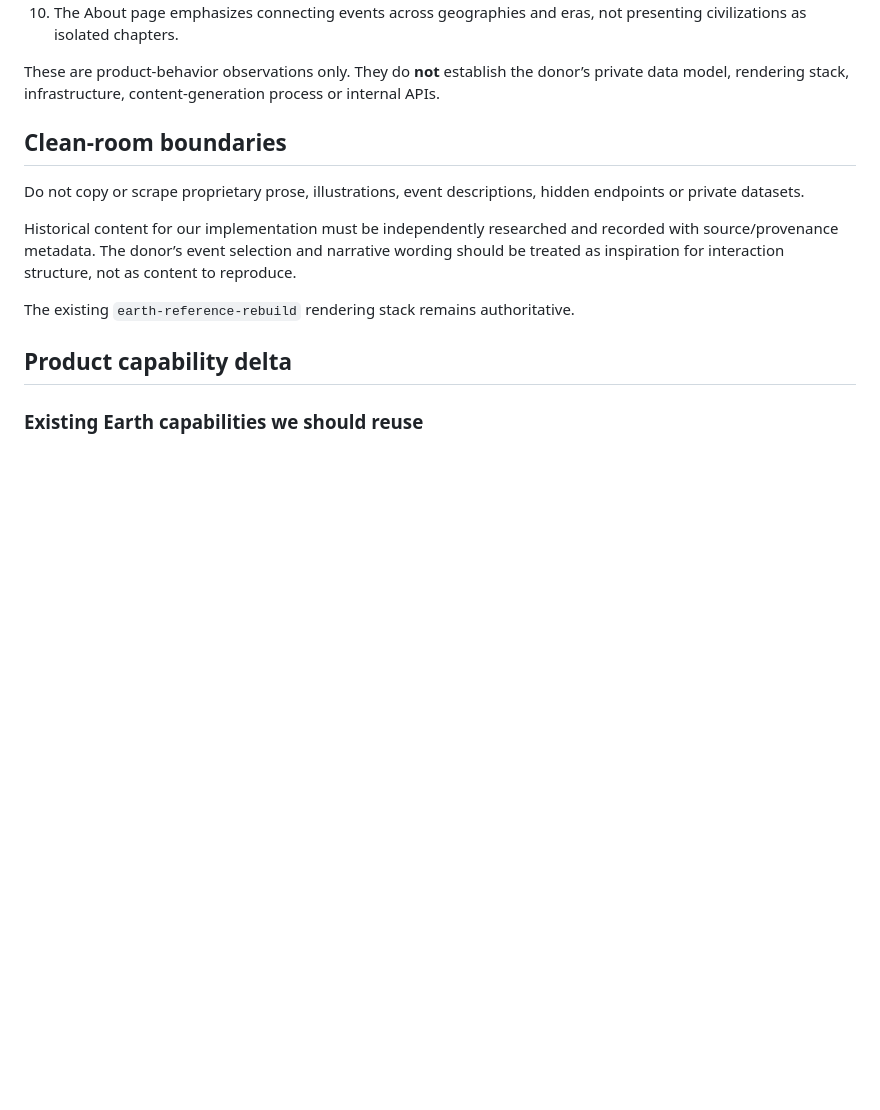
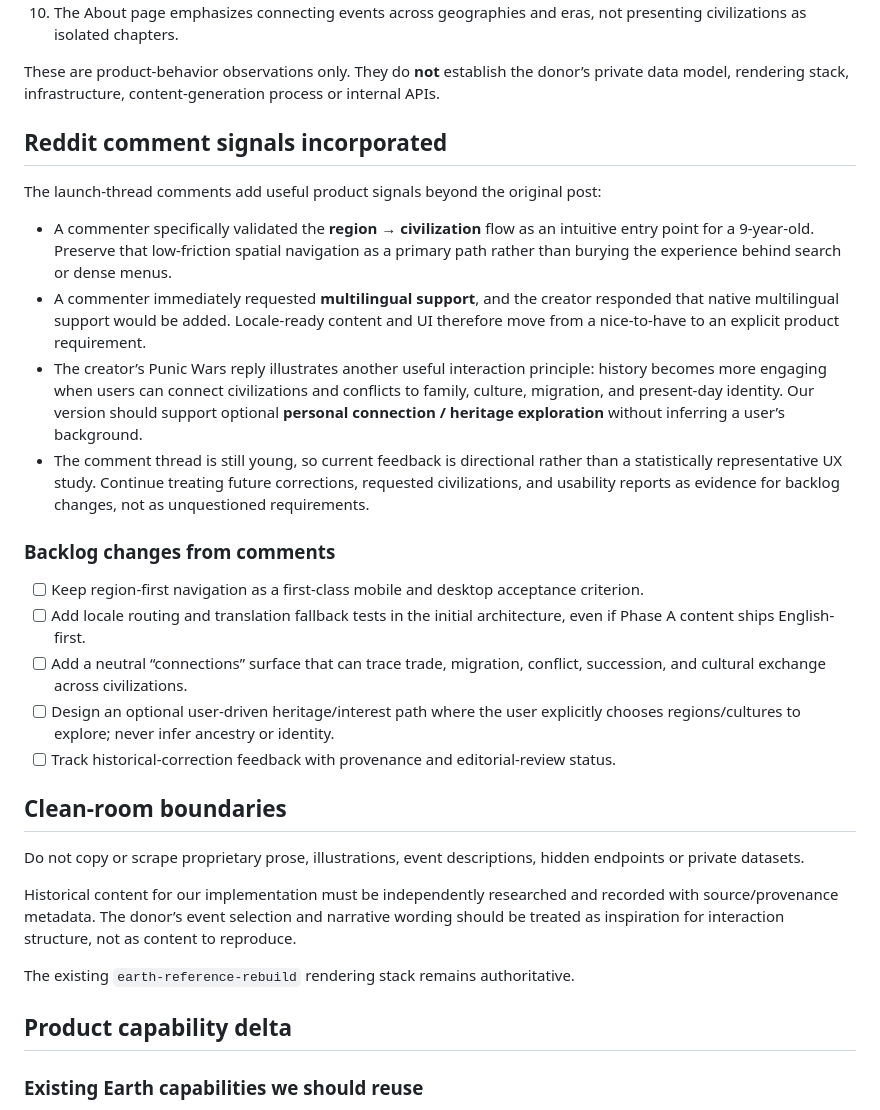
Before and after one commit to rrahul0904/earth-reference-rebuild, a Markdown page: docs/reverse-engineering/romancivilizations-history-atlas.md, the part around the change. Drawn GitHub-style; blank space fills up the shorter version.

Commit message:
docs: incorporate Reddit feedback into RE-241

```diff
--- a/docs/reverse-engineering/romancivilizations-history-atlas.md
+++ b/docs/reverse-engineering/romancivilizations-history-atlas.md
@@ -30,6 +30,24 @@ The launch post and public pages establish the following behavior:
 10. The About page emphasizes connecting events across geographies and eras, not presenting civilizations as isolated chapters.
 
 These are product-behavior observations only. They do **not** establish the donor’s private data model, rendering stack, infrastructure, content-generation process or internal APIs.
+
+
+## Reddit comment signals incorporated
+
+The launch-thread comments add useful product signals beyond the original post:
+
+- A commenter specifically validated the **region → civilization** flow as an intuitive entry point for a 9-year-old. Preserve that low-friction spatial navigation as a primary path rather than burying the experience behind search or dense menus.
+- A commenter immediately requested **multilingual support**, and the creator responded that native multilingual support would be added. Locale-ready content and UI therefore move from a nice-to-have to an explicit product requirement.
+- The creator’s Punic Wars reply illustrates another useful interaction principle: history becomes more engaging when users can connect civilizations and conflicts to family, culture, migration, and present-day identity. Our version should support optional **personal connection / heritage exploration** without inferring a user’s background.
+- The comment thread is still young, so current feedback is directional rather than a statistically representative UX study. Continue treating future corrections, requested civilizations, and usability reports as evidence for backlog changes, not as unquestioned requirements.
+
+### Backlog changes from comments
+
+- [ ] Keep region-first navigation as a first-class mobile and desktop acceptance criterion.
+- [ ] Add locale routing and translation fallback tests in the initial architecture, even if Phase A content ships English-first.
+- [ ] Add a neutral “connections” surface that can trace trade, migration, conflict, succession, and cultural exchange across civilizations.
+- [ ] Design an optional user-driven heritage/interest path where the user explicitly chooses regions/cultures to explore; never infer ancestry or identity.
+- [ ] Track historical-correction feedback with provenance and editorial-review status.
 
 ## Clean-room boundaries
 
```
